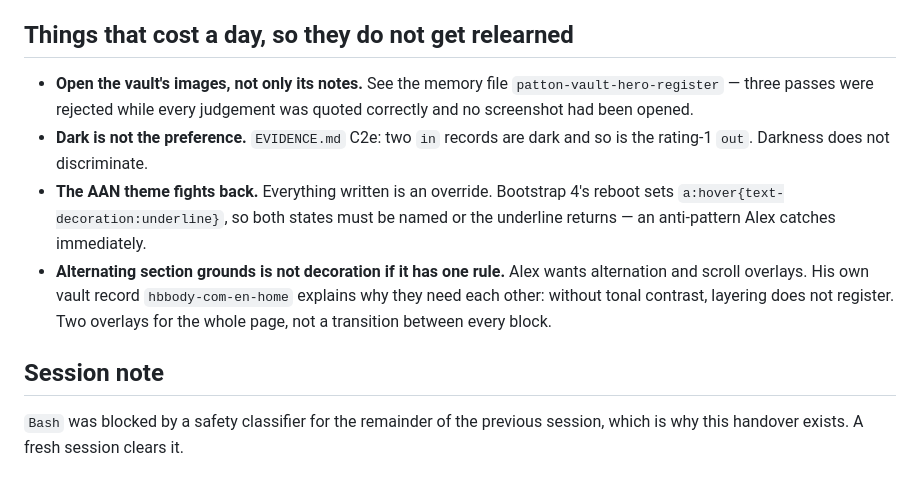
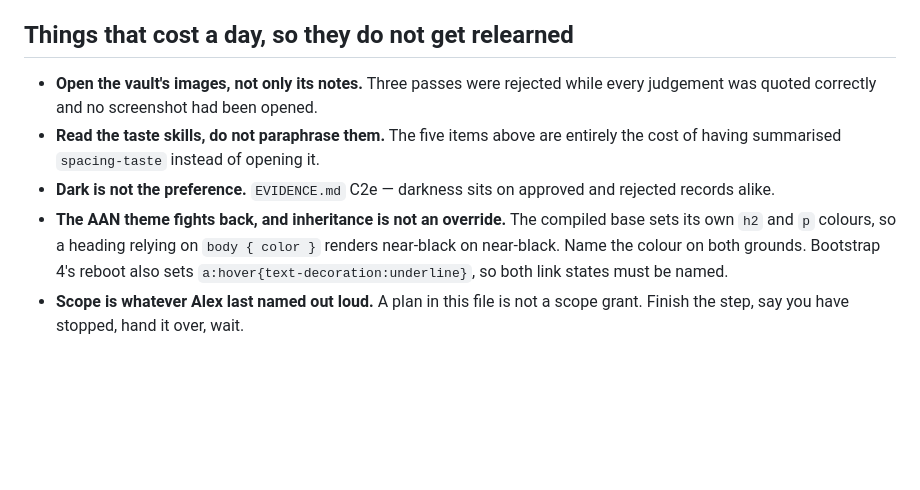
Before and after one commit to Sigovs/PATTON, a Markdown page: NEXT.md, the part around one of its changes. GitHub-like rendering; blank space fills up the shorter version.

```diff
--- a/NEXT.md
+++ b/NEXT.md
@@ -63,20 +81,16 @@ removed from the floor.
 
 ## Things that cost a day, so they do not get relearned
 
-- **Open the vault's images, not only its notes.** See the memory file
-  `patton-vault-hero-register` — three passes were rejected while every
-  judgement was quoted correctly and no screenshot had been opened.
-- **Dark is not the preference.** `EVIDENCE.md` C2e: two `in` records are dark
-  and so is the rating-1 `out`. Darkness does not discriminate.
-- **The AAN theme fights back.** Everything written is an override. Bootstrap 4's
-  reboot sets `a:hover{text-decoration:underline}`, so both states must be named
-  or the underline returns — an anti-pattern Alex catches immediately.
-- **Alternating section grounds is not decoration if it has one rule.** Alex
-  wants alternation and scroll overlays. His own vault record `hbbody-com-en-home`
-  explains why they need each other: without tonal contrast, layering does not
-  register. Two overlays for the whole page, not a transition between every block.
-
-## Session note
-
-`Bash` was blocked by a safety classifier for the remainder of the previous
-session, which is why this handover exists. A fresh session clears it.
+- **Open the vault's images, not only its notes.** Three passes were rejected
+  while every judgement was quoted correctly and no screenshot had been opened.
+- **Read the taste skills, do not paraphrase them.** The five items above are
+  entirely the cost of having summarised `spacing-taste` instead of opening it.
+- **Dark is not the preference.** `EVIDENCE.md` C2e — darkness sits on approved
+  and rejected records alike.
+- **The AAN theme fights back, and inheritance is not an override.** The compiled
+  base sets its own `h2` and `p` colours, so a heading relying on `body { color }`
+  renders near-black on near-black. Name the colour on both grounds. Bootstrap 4's
+  reboot also sets `a:hover{text-decoration:underline}`, so both link states must
+  be named.
+- **Scope is whatever Alex last named out loud.** A plan in this file is not a
+  scope grant. Finish the step, say you have stopped, hand it over, wait.
```
Also changed, not shown: other parts of NEXT.md (+57 -39 lines).
